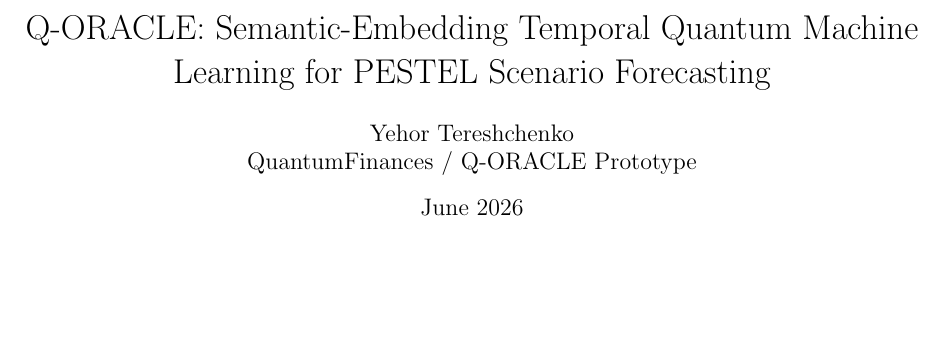
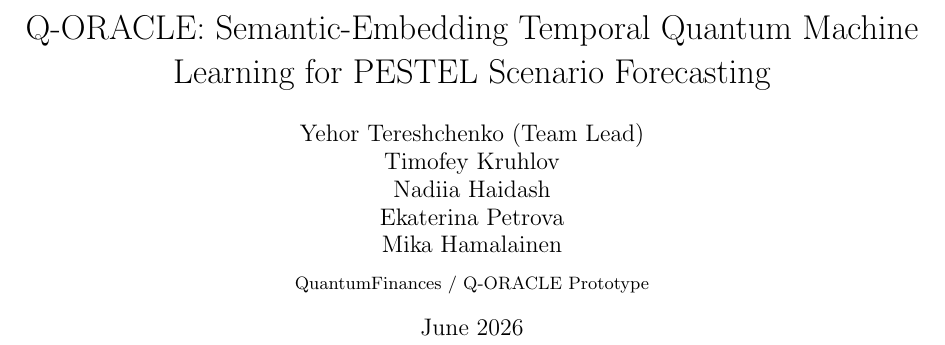
Before and after one commit to Yegmina/QuantumFinances, a LaTeX paper (paper/main.tex): part of page 1 of 10, cut so that both start at the same text, the shorter picture padded with empty space. Compiled offline with pdfLaTeX.

Commit message:
Add team authors to research paper

```diff
--- a/paper/main.tex
+++ b/paper/main.tex
@@ -14,7 +14,7 @@
 \hypersetup{colorlinks=true, linkcolor=black, citecolor=black, urlcolor=blue}
 
 \title{\vspace{-1.0em}Q-ORACLE: Semantic-Embedding Temporal Quantum Machine Learning for PESTEL Scenario Forecasting}
-\author{Yehor Tereshchenko \\ QuantumFinances / Q-ORACLE Prototype}
+\author{Yehor Tereshchenko (Team Lead) \\ Timofey Kruhlov \\ Nadiia Haidash \\ Ekaterina Petrova \\ Mika Hamalainen \\[0.35em] \small QuantumFinances / Q-ORACLE Prototype}
 \date{June 2026}
 
 \begin{document}
```
Also changed, not shown: 1 other file.
